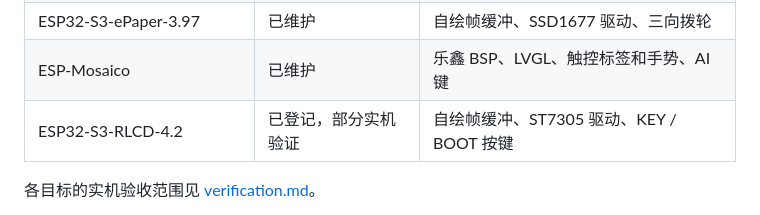
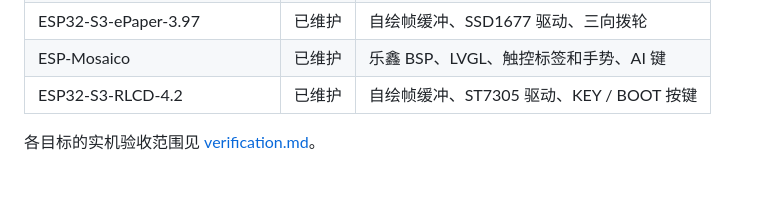
Before and after one commit to eMUQI/QuotaFrame, a Markdown page: firmware/README.md, the part around the change. Drawn GitHub-style; blank space fills up the shorter version.

Commit message:
docs: mark RLCD 4.2 as maintained

```diff
--- a/firmware/README.md
+++ b/firmware/README.md
@@ -37,7 +37,7 @@ Folder Push 本地快照原因见 [UPSTREAM.md](components/esp_desktop_buddy_fol
 | ESP32-S3-Touch-AMOLED-2.16 | 已维护 | Waveshare BSP、LVGL、触控标签和手势 |
 | ESP32-S3-ePaper-3.97 | 已维护 | 自绘帧缓冲、SSD1677 驱动、三向拨轮 |
 | ESP-Mosaico | 已维护 | 乐鑫 BSP、LVGL、触控标签和手势、AI 键 |
-| ESP32-S3-RLCD-4.2 | 已登记，部分实机验证 | 自绘帧缓冲、ST7305 驱动、KEY / BOOT 按键 |
+| ESP32-S3-RLCD-4.2 | 已维护 | 自绘帧缓冲、ST7305 驱动、KEY / BOOT 按键 |
 
 各目标的实机验收范围见 [verification.md](../docs/verification.md)。
 
```
